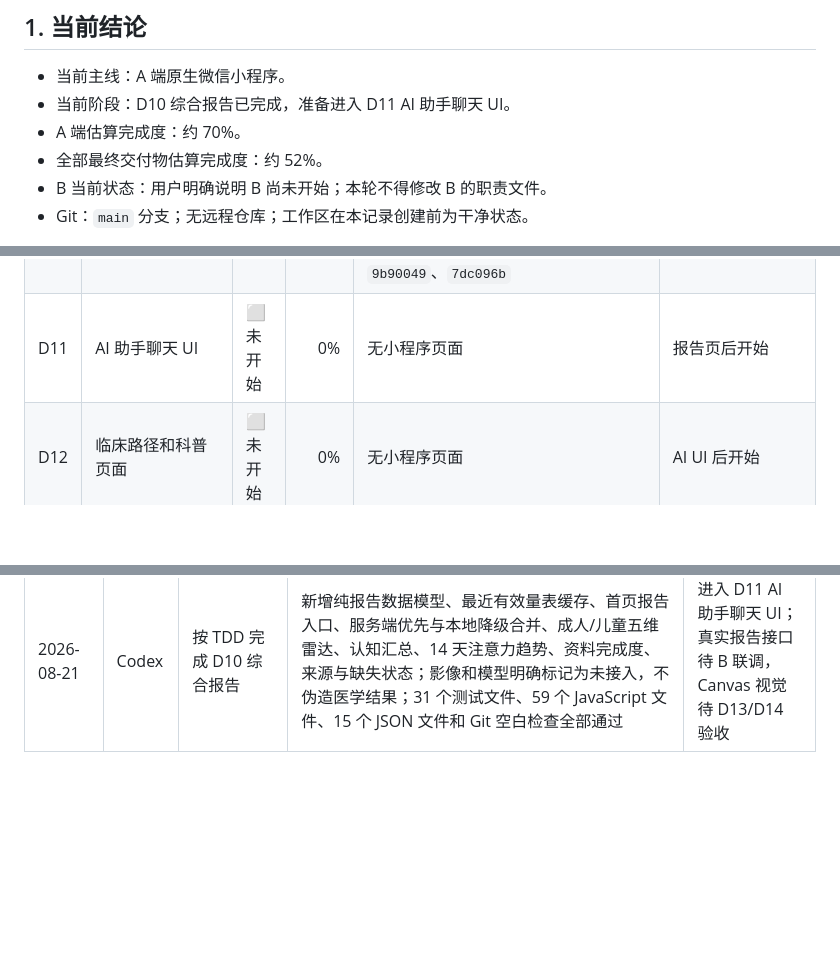
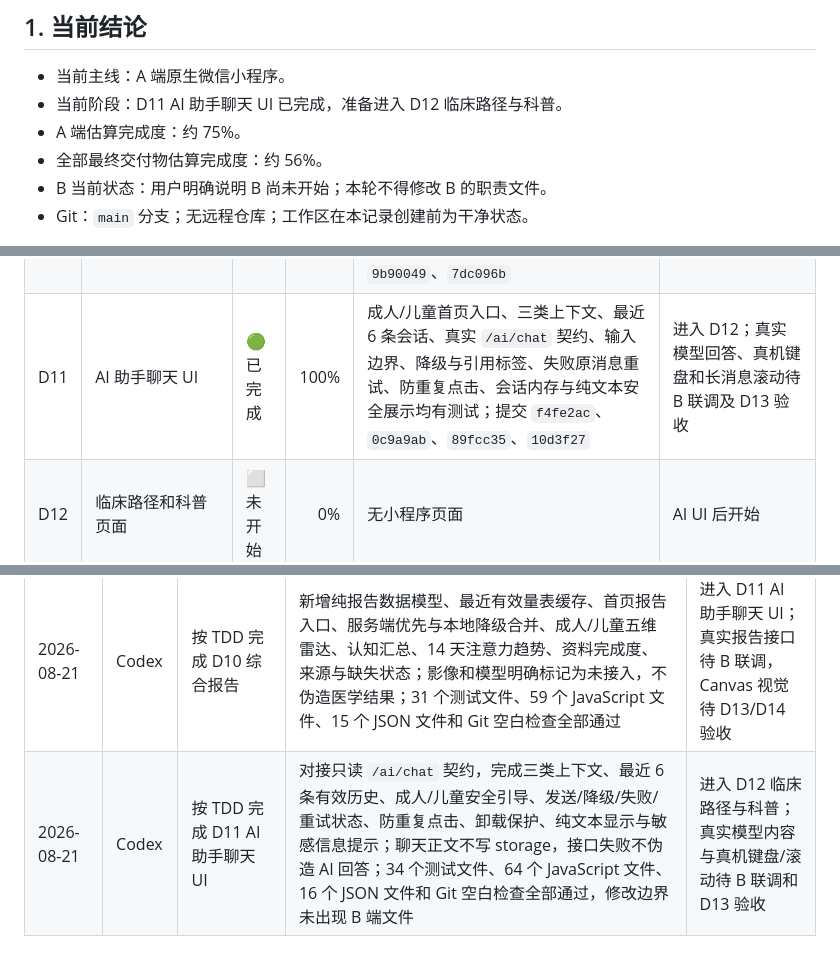
Before and after one commit to YKun12345/ADHD, a Markdown page: 项目任务与进度.md, 3 parts joined by grey strips. GitHub-like rendering; blank space fills up the shorter version.

Commit message:
docs: record ai assistant completion

```diff
--- a/项目任务与进度.md
+++ b/项目任务与进度.md
@@ -5,9 +5,9 @@
 ## 1. 当前结论
 
 - 当前主线：A 端原生微信小程序。
-- 当前阶段：D10 综合报告已完成，准备进入 D11 AI 助手聊天 UI。
-- A 端估算完成度：约 70%。
-- 全部最终交付物估算完成度：约 52%。
+- 当前阶段：D11 AI 助手聊天 UI 已完成，准备进入 D12 临床路径与科普。
+- A 端估算完成度：约 75%。
+- 全部最终交付物估算完成度：约 56%。
 - B 当前状态：用户明确说明 B 尚未开始；本轮不得修改 B 的职责文件。
 - Git：`main` 分支；无远程仓库；工作区在本记录创建前为干净状态。
 
@@ -27,7 +27,7 @@
 | D8 | 14 天追踪与本地演示数据 | 🟢 已完成 | 100% | 情绪、注意力、专注时长、睡眠、用药与备注表单；本地覆盖保存、首页进度合并、离线待同步和明确标记且不上传的 14 天演示数据均有测试；提交 `718973c`、`8db42cd`、`9087a41`、`a27f624` | D9 使用本地记录绘制 14 天趋势；真实接口联调待 B 恢复，真机输入与滚动待 D13 验收 |
 | D9 | 14 天折线图 | 🟢 已完成 | 100% | 原生 Canvas 绘制情绪、注意力、专注时长三项 14 天趋势；缺失日断线、均值、空状态、演示来源和指标切换均有测试；提交 `0c6332a` | 已被 D10 综合报告复用；Canvas 真机清晰度待 D13 验收 |
 | D10 | 综合报告、雷达图和趋势图 | 🟢 已完成 | 100% | 服务端优先、本地降级汇总量表、Go/No-Go、Stroop 和 14 天追踪；成人/儿童五维雷达、注意力趋势、完成度、数据来源、空状态、白名单导航及医学免责声明均有测试；提交 `14848c8`、`b545b0a`、`e1638af`、`9b90049`、`7dc096b` | 进入 D11；服务端真实聚合待 B 接口联调，Canvas 真机清晰度待 D13 验收 |
-| D11 | AI 助手聊天 UI | ⬜ 未开始 | 0% | 无小程序页面 | 报告页后开始 |
+| D11 | AI 助手聊天 UI | 🟢 已完成 | 100% | 成人/儿童首页入口、三类上下文、最近 6 条会话、真实 `/ai/chat` 契约、输入边界、降级与引用标签、失败原消息重试、防重复点击、会话内存与纯文本安全展示均有测试；提交 `f4fe2ac`、`0c9a9ab`、`89fcc35`、`10d3f27` | 进入 D12；真实模型回答、真机键盘和长消息滚动待 B 联调及 D13 验收 |
 | D12 | 临床路径和科普页面 | ⬜ 未开始 | 0% | 无小程序页面 | AI UI 后开始 |
 | D13 | iOS/Android 真机预览准备 | ⬜ 未开始 | 0% | 开发者工具模拟器已验证，尚无双端真机证据 | 代码闭环后准备；实体操作由 A 最终执行 |
 | D14 | A 端 bug 收敛和 UI 打磨 | ⬜ 未开始 | 0% | 尚未到阶段 | 全模块回归后开始 |
@@ -82,3 +82,4 @@
 | 2026-08-21 | Codex | 按 TDD 完成 D9 14 天追踪趋势 | 使用原生 Canvas 完成情绪、注意力、专注时长三项折线；缺失日保留断点，不以 0 冒充记录；完成均值、空状态、演示来源、指标切换和 D8 入口；27 个测试文件、53 个 JavaScript 文件、14 个 JSON 文件和 Git 空白检查全部通过 | 进入 D10 综合报告；真机 Canvas 清晰度待 D13 验收 |
 | 2026-08-21 | A + Codex | 修复 D3 首页“已同步”文字偏下及 D1 编译后返回登录页 | 微信开发者工具人工验收发现两项问题；回归测试先失败；根据二次截图确认 `<text>` 存在字形基线与裁切问题，最终改为固定高度 `<view>` 并使用 flex 居中；登录页增加 token 与患者资料双条件会话恢复；28 个自动测试通过，编译后保持患者首页且标签文字可见居中，人工验收通过 | 精确提交本次修复；继续 D10 综合报告 |
 | 2026-08-21 | Codex | 按 TDD 完成 D10 综合报告 | 新增纯报告数据模型、最近有效量表缓存、首页报告入口、服务端优先与本地降级合并、成人/儿童五维雷达、认知汇总、14 天注意力趋势、资料完成度、来源与缺失状态；影像和模型明确标记为未接入，不伪造医学结果；31 个测试文件、59 个 JavaScript 文件、15 个 JSON 文件和 Git 空白检查全部通过 | 进入 D11 AI 助手聊天 UI；真实报告接口待 B 联调，Canvas 视觉待 D13/D14 验收 |
+| 2026-08-21 | Codex | 按 TDD 完成 D11 AI 助手聊天 UI | 对接只读 `/ai/chat` 契约，完成三类上下文、最近 6 条有效历史、成人/儿童安全引导、发送/降级/失败/重试状态、防重复点击、卸载保护、纯文本显示与敏感信息提示；聊天正文不写 storage，接口失败不伪造 AI 回答；34 个测试文件、64 个 JavaScript 文件、16 个 JSON 文件和 Git 空白检查全部通过，修改边界未出现 B 端文件 | 进入 D12 临床路径与科普；真实模型内容与真机键盘/滚动待 B 联调和 D13 验收 |
```
